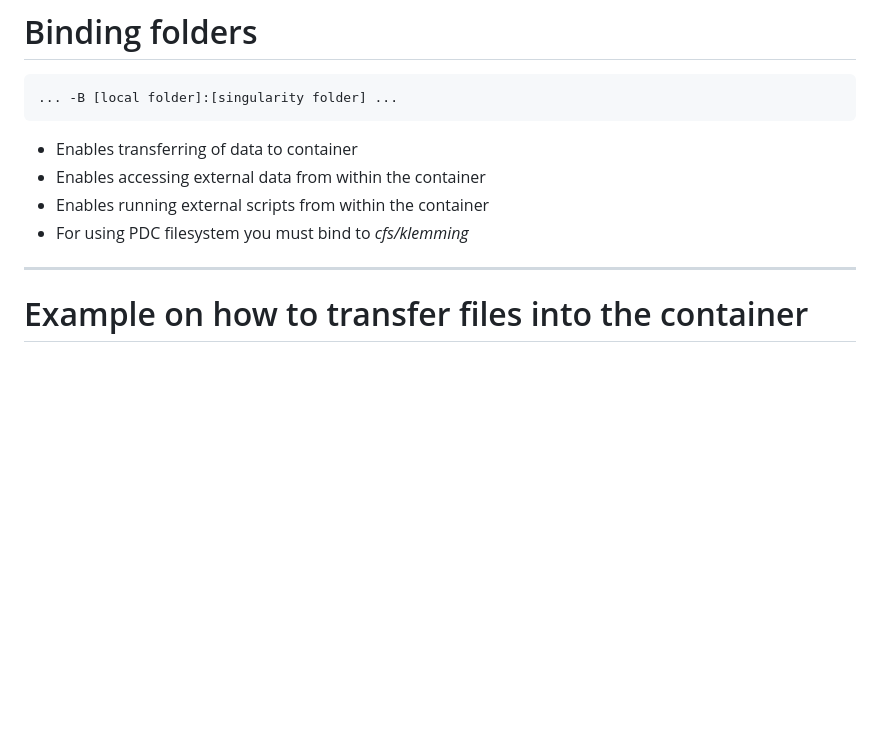
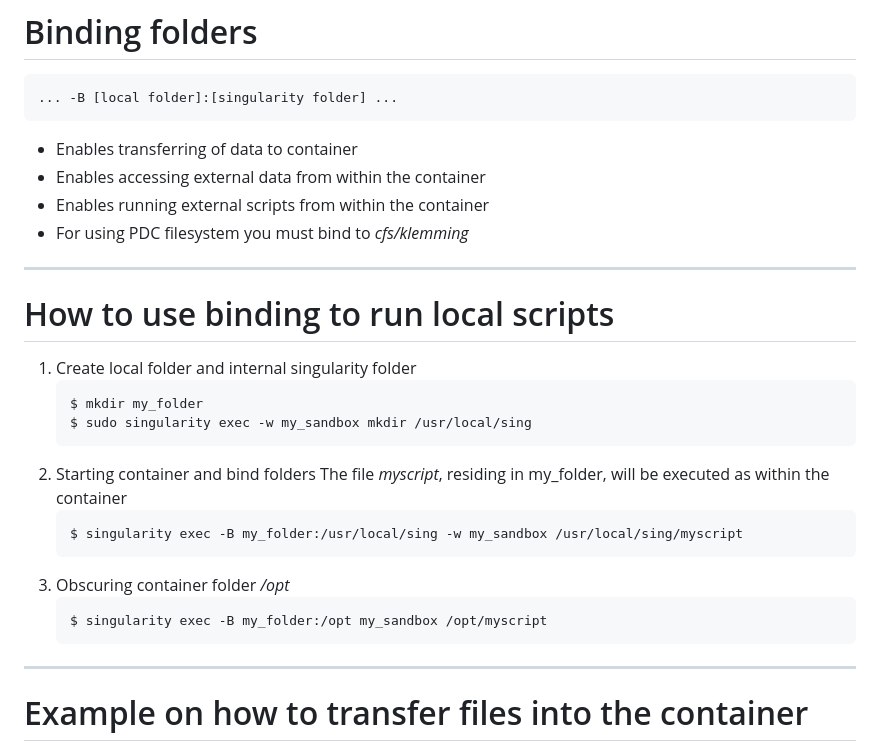
Before and after one commit to PDC-support/pdc-intro, a Markdown page: singularity.md, the part around the change. Drawn GitHub-style; blank space fills up the shorter version.

Commit message:
changes to singularity presentation

````diff
--- a/singularity.md
+++ b/singularity.md
@@ -343,6 +343,25 @@ read inside container.
 * Enables accessing external data from within the container
 * Enables running external scripts from within the container
 * For using PDC filesystem you must bind to *cfs/klemming*
+
+---
+
+# How to use binding to run local scripts
+
+1. Create local folder and internal singularity folder
+   ```
+   $ mkdir my_folder
+   $ sudo singularity exec -w my_sandbox mkdir /usr/local/sing
+   ```
+1. Starting container and bind folders
+   The file *myscript*, residing in my_folder, will be executed as within the container
+   ```
+   $ singularity exec -B my_folder:/usr/local/sing -w my_sandbox /usr/local/sing/myscript
+   ```
+1. Obscuring container folder */opt*
+   ```
+   $ singularity exec -B my_folder:/opt my_sandbox /opt/myscript
+   ```
 
 ---
 
````
